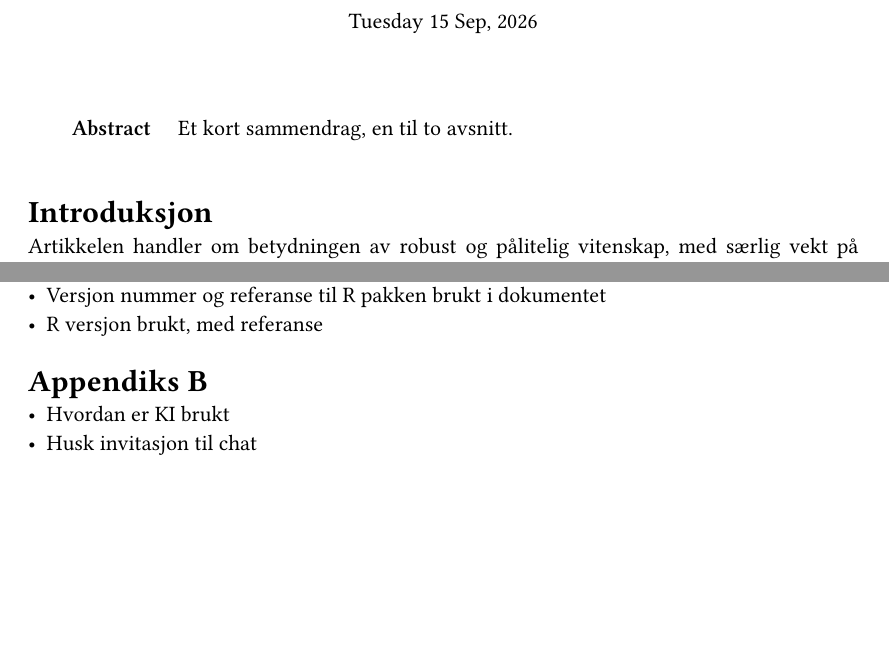
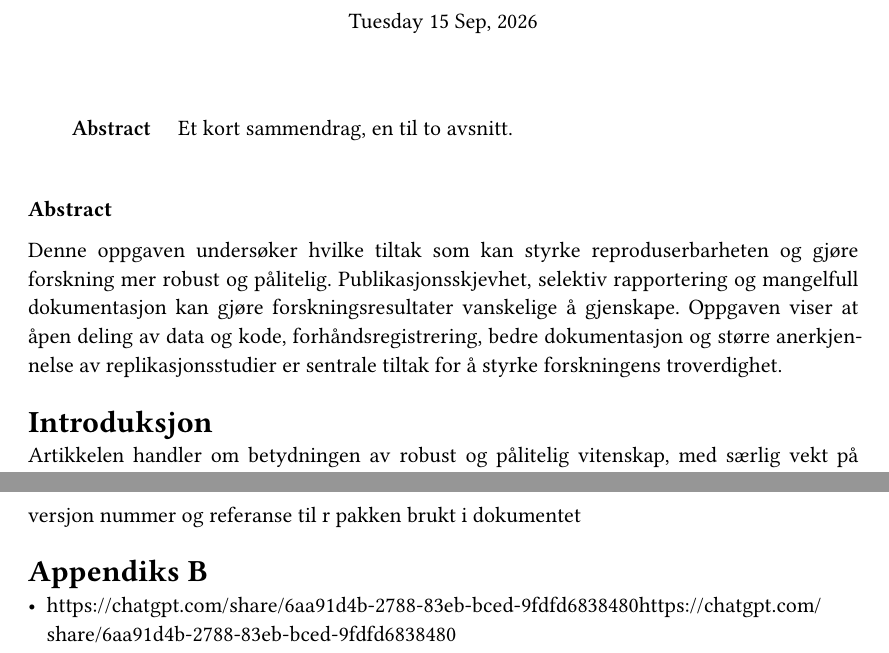
Before and after one commit to mfayee/msb105Ass1h26, a Quarto document (msb105Ass1h26.qmd): two parts of pages 1 and 4 of 4 before the commit and two parts of pages 1 and 5 of 5 after it, joined at a grey line, cut so that both start at the same text, the shorter picture padded with empty space. The pictures show the output file msb105Ass1h26.pdf that the author committed with the source.

Commit message:
skrev abstract

```diff
--- a/msb105Ass1h26.qmd
+++ b/msb105Ass1h26.qmd
@@ -19,6 +19,10 @@ format:
 bibliography: reproducibility.bib
 abstract: "Et kort sammendrag, en til to avsnitt."
 ---
+
+**Abstract**
+
+Denne oppgaven undersøker hvilke tiltak som kan styrke reproduserbarheten og gjøre forskning mer robust og pålitelig. Publikasjonsskjevhet, selektiv rapportering og mangelfull dokumentasjon kan gjøre forskningsresultater vanskelige å gjenskape. Oppgaven viser at åpen deling av data og kode, forhåndsregistrering, bedre dokumentasjon og større anerkjennelse av replikasjonsstudier er sentrale tiltak for å styrke forskningens troverdighet.
 
 ## Introduksjon
 
@@ -71,5 +75,3 @@ Litteraturen viser at forskningens robusthet og pålitelighet kan styrkes gjenno
 
 ## Appendiks A
 
-- Versjon nummer og referanse til R pakken brukt i dokumentet
-- R versjon brukt, med referanse
@@ -76,5 +80,5 @@ Litteraturen viser at forskningens robusthet og pålitelighet kan styrkes gjenno
+versjon nummer og referanse til r pakken brukt i dokumentet
 
 ## Appendiks B
 
-- Hvordan er KI brukt
-- Husk invitasjon til chat
+- [https://chatgpt.com/share/6aa91d4b-2788-83eb-bced-9fdfd6838480https://chatgpt.com/share/6aa91d4b-2788-83eb-bced-9fdfd6838480](https://chatgpt.com/share/6aa91d4b-2788-83eb-bced-9fdfd6838480)
```
Also changed, not shown: msb105Ass1h26.pdf, msb105Ass1h26.qmd (4 more changed lines).
